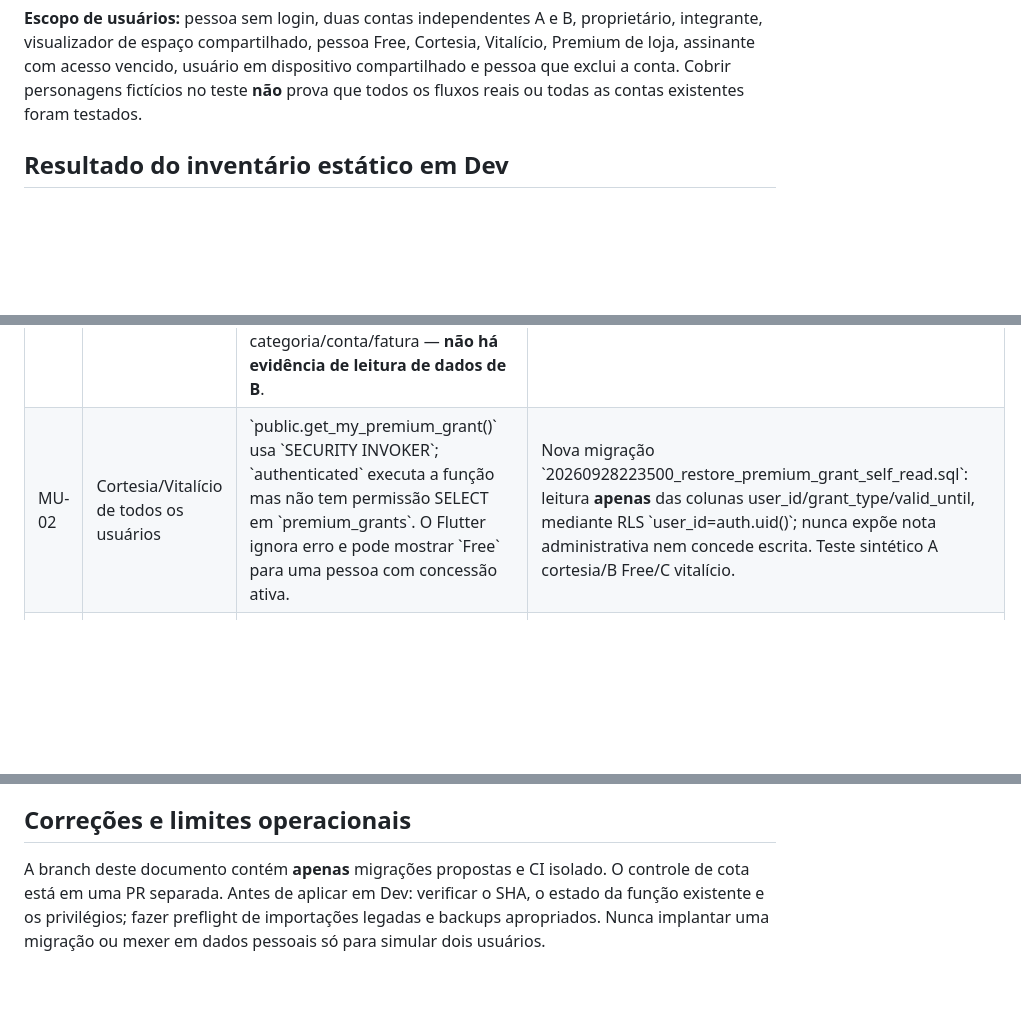
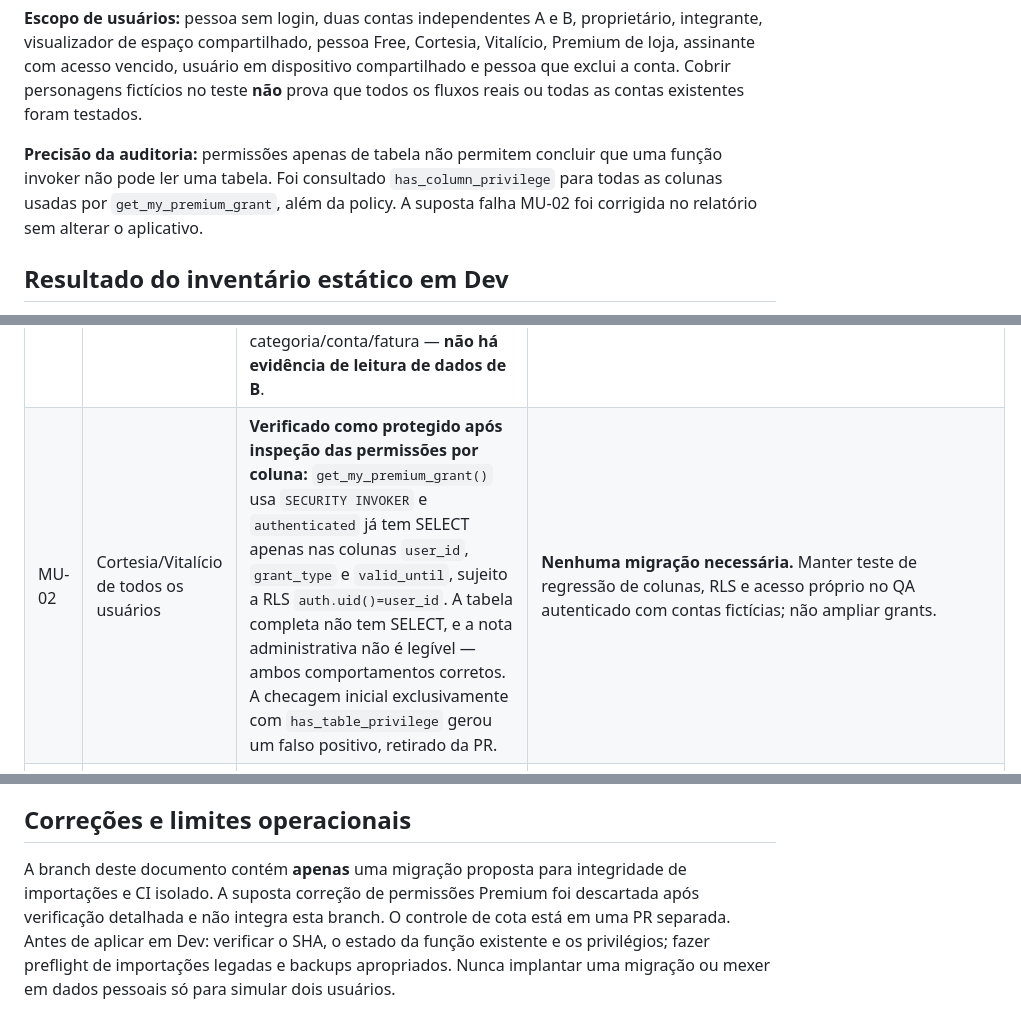
Before and after one commit to caueccipriano/folego-app, a Markdown page: docs/MULTIUSER_RELEASE_AUDIT_2026-09-28.md, 3 parts joined by grey strips. Drawn GitHub-style; blank space fills up the shorter version.

Commit message:
docs(audit): retract Premium false positive after exact column-level privilege check

```diff
--- a/docs/MULTIUSER_RELEASE_AUDIT_2026-09-28.md
+++ b/docs/MULTIUSER_RELEASE_AUDIT_2026-09-28.md
@@ -13,6 +13,8 @@ Cortesia, Vitalício, Premium de loja, assinante com acesso vencido, usuário em
 dispositivo compartilhado e pessoa que exclui a conta. Cobrir personagens
 fictícios no teste **não** prova que todos os fluxos reais ou todas as contas
 existentes foram testados.
+
+**Precisão da auditoria:** permissões apenas de tabela não permitem concluir que uma função invoker não pode ler uma tabela. Foi consultado `has_column_privilege` para todas as colunas usadas por `get_my_premium_grant`, além da policy. A suposta falha MU-02 foi corrigida no relatório sem alterar o aplicativo.
 
 ## Resultado do inventário estático em Dev
 
@@ -38,7 +40,7 @@ existentes foram testados.
 | ID | Área | Evidência | Ação/critério |
 | --- | --- | --- | --- |
 | MU-01 | Integridade entre contas / importação | \`import_rows\` aceita INSERT/UPDATE por um writer do próprio espaço, mas suas FKs principais usam apenas UUID do objeto, e não o par \`(objeto_id, space_id)\`. Uma referência pertencente a B podia ser gravada na linha de A conhecendo o UUID, mesmo oculta por RLS. O RPC de confirmação já revalida categoria/conta/fatura — **não há evidência de leitura de dados de B**. | Nova migração \`20260928223000_harden_import_row_cross_space_refs.sql\` adiciona o invariante a toda escrita, inclusive API direta, preservando resoluções de IDs de compras/faturas. Teste sintético reproduz antes e exige bloqueio depois. Pendente Dev e revisão. |
-| MU-02 | Cortesia/Vitalício de todos os usuários | \`public.get_my_premium_grant()\` usa \`SECURITY INVOKER\`; \`authenticated\` executa a função mas não tem permissão SELECT em \`premium_grants\`. O Flutter ignora erro e pode mostrar \`Free\` para uma pessoa com concessão ativa. | Nova migração \`20260928223500_restore_premium_grant_self_read.sql\`: leitura **apenas** das colunas user_id/grant_type/valid_until, mediante RLS \`user_id=auth.uid()\`; nunca expõe nota administrativa nem concede escrita. Teste sintético A cortesia/B Free/C vitalício. |
+| MU-02 | Cortesia/Vitalício de todos os usuários | **Verificado como protegido após inspeção das permissões por coluna:** `get_my_premium_grant()` usa `SECURITY INVOKER` e `authenticated` já tem SELECT apenas nas colunas `user_id`, `grant_type` e `valid_until`, sujeito a RLS `auth.uid()=user_id`. A tabela completa não tem SELECT, e a nota administrativa não é legível — ambos comportamentos corretos. A checagem inicial exclusivamente com `has_table_privilege` gerou um falso positivo, retirado da PR. | **Nenhuma migração necessária.** Manter teste de regressão de colunas, RLS e acesso próprio no QA autenticado com contas fictícias; não ampliar grants. |
 | MU-03 | Cota de cenários para qualquer usuário | Em Dev, \`get_projection\` ainda permite chamadas diretas ajustadas sem debitar cota: a versão anterior cobra no Flutter após a projeção. | PR #11 implementa cobrança atômica no RPC. 39 testes Flutter e suíte sintética de PostgreSQL passaram. Atualizar *cliente antes da migração* para impedir dupla cobrança; testes reais por identidade ainda pendentes. |
 | MU-04 | Push em aparelhos compartilhados | \`web_push_subscriptions.endpoint\` é UNIQUE global, associado a um user_id. Logout normal do Perfil limpa inscrição. Bootstrap/onboarding chama \`auth.signOut\` diretamente; mudanças involuntárias de sessão/expiração também precisam verificar limpeza. Não foi demonstrado vazamento em aparelho real. | E2E A ativa push → expira sessão/logout alternativo → B entra no mesmo browser → garantir que B jamais recebe push financeiro de A. Corrigir eventual persistência antes de ativar push ao público. |
 | MU-05 | Escopo Premium no servidor | A tela de projeções pede Premium, mas o \`get_projection\` de Dev ainda aceita projeção base (inclusive horizonte 12/24) de qualquer membro autenticado. A Home usa leitura base de 3 meses e simulador Free possui 3 tentativas. | Formalizar divisão Free/Premium do endpoint e testes de bypass via REST sem quebrar Home nem simulador Free. A PR #11 protege cenários ajustados, **não** resolve toda a segmentação de projeção base. |
@@ -83,7 +85,7 @@ https://github.com/caueccipriano/folego-app/issues/12.
 
 ## Correções e limites operacionais
 
-A branch deste documento contém **apenas** migrações propostas e CI isolado.
+A branch deste documento contém **apenas** uma migração proposta para integridade de importações e CI isolado. A suposta correção de permissões Premium foi descartada após verificação detalhada e não integra esta branch.
 O controle de cota está em uma PR separada. Antes de aplicar em Dev:
 verificar o SHA, o estado da função existente e os privilégios; fazer
 preflight de importações legadas e backups apropriados. Nunca implantar uma
```
